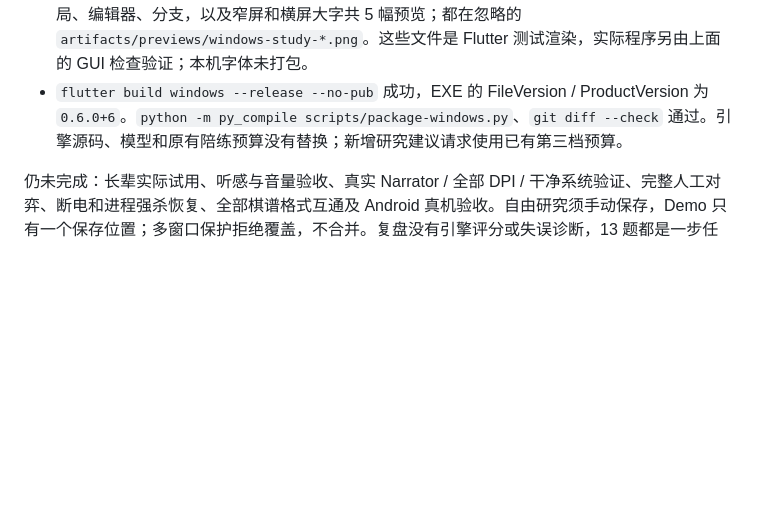
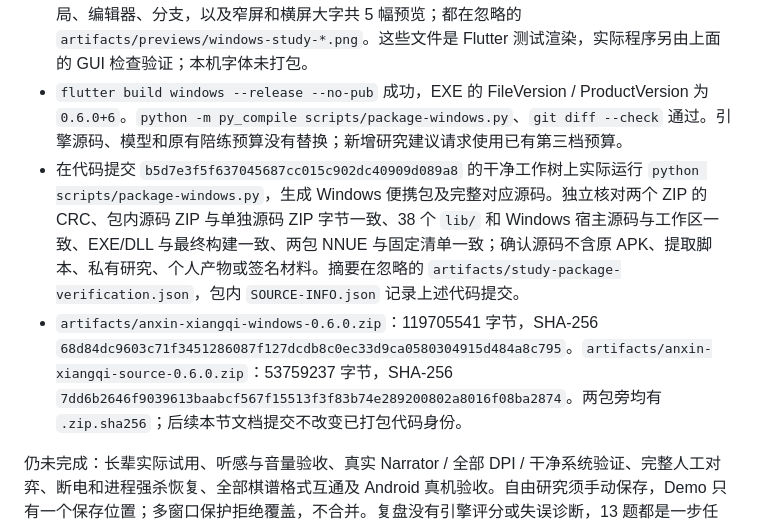
Before and after one commit to wlaog/anxin-xiangqi, a Markdown page: docs/VALIDATION.md, the part around the change. Rendered like a GitHub page; blank space fills up the shorter version.

Commit message:
docs: record 0.6.0 demo package verification

```diff
--- a/docs/VALIDATION.md
+++ b/docs/VALIDATION.md
@@ -14,6 +14,8 @@
 - 已用 computer-use 启动真实 Release 程序，打开“练习与研究”，选择“双车封住宫门”，实际点击红车完成题目，看到完成提示和 1/13 进度，再返回原有执黑实盘，棋盘保持原样；在真实设置中调用了提示音、中文报棋试听，均显示成功返回。本次验收留下这一道示例练习进度，没有删除原棋局。发现试听结果在设置弹窗后面后，将状态移至弹窗内，并用界面故障注入测试检查错误提示确实出现在设置弹窗中。最终构建再次打开真实设置、试听报棋并滚动查看，已确认成功提示位于弹窗内；本次启动的窗口均已关闭。
 - `ANXIN_PREVIEW_FONT=C:/Windows/Fonts/msyh.ttc` 下运行 `flutter test tool/study_preview_test.dart --no-pub --reporter expanded`：1 项通过。目视检查桌面残局、编辑器、分支，以及窄屏和横屏大字共 5 幅预览；都在忽略的 `artifacts/previews/windows-study-*.png`。这些文件是 Flutter 测试渲染，实际程序另由上面的 GUI 检查验证；本机字体未打包。
 - `flutter build windows --release --no-pub` 成功，EXE 的 FileVersion / ProductVersion 为 `0.6.0+6`。`python -m py_compile scripts/package-windows.py`、`git diff --check` 通过。引擎源码、模型和原有陪练预算没有替换；新增研究建议请求使用已有第三档预算。
+- 在代码提交 `b5d7e3f5f637045687cc015c902dc40909d089a8` 的干净工作树上实际运行 `python scripts/package-windows.py`，生成 Windows 便携包及完整对应源码。独立核对两个 ZIP 的 CRC、包内源码 ZIP 与单独源码 ZIP 字节一致、38 个 `lib/` 和 Windows 宿主源码与工作区一致、EXE/DLL 与最终构建一致、两包 NNUE 与固定清单一致；确认源码不含原 APK、提取脚本、私有研究、个人产物或签名材料。摘要在忽略的 `artifacts/study-package-verification.json`，包内 `SOURCE-INFO.json` 记录上述代码提交。
+- `artifacts/anxin-xiangqi-windows-0.6.0.zip`：119705541 字节，SHA-256 `68d84dc9603c71f3451286087f127dcdb8c0ec33d9ca0580304915d484a8c795`。`artifacts/anxin-xiangqi-source-0.6.0.zip`：53759237 字节，SHA-256 `7dd6b2646f9039613baabcf567f15513f3f83b74e289200802a8016f08ba2874`。两包旁均有 `.zip.sha256`；后续本节文档提交不改变已打包代码身份。
 
 仍未完成：长辈实际试用、听感与音量验收、真实 Narrator / 全部 DPI / 干净系统验证、完整人工对弈、断电和进程强杀恢复、全部棋谱格式互通及 Android 真机验收。自由研究须手动保存，Demo 只有一个保存位置；多窗口保护拒绝覆盖，不合并。复盘没有引擎评分或失误诊断，13 题都是一步任务，没有多步课程或自动应手的完整残局闯关。原版 APK 本轮未重新运行或补做逆向。
 
```
